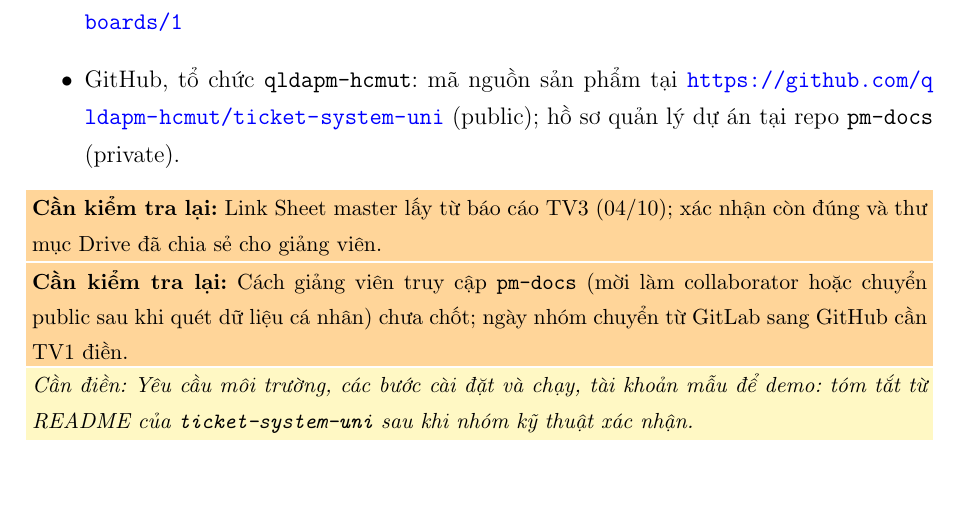
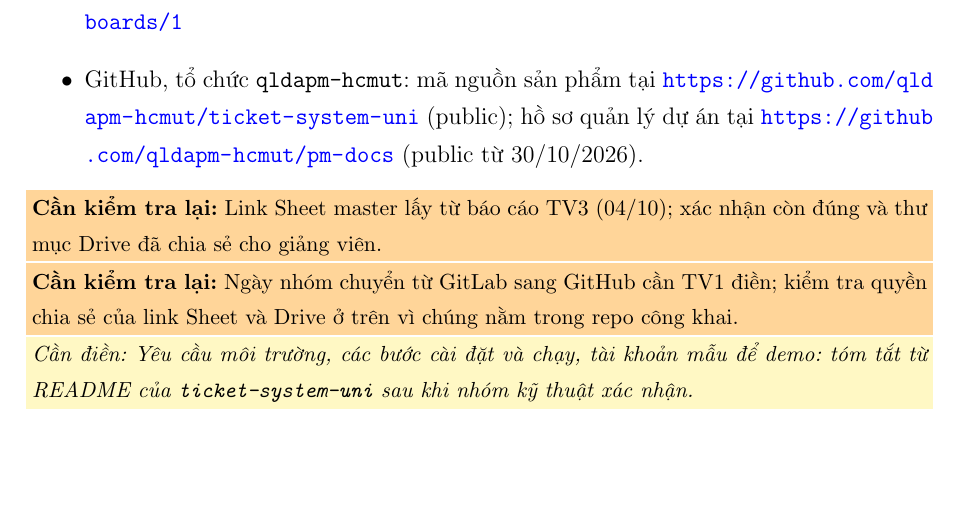
Before and after one commit to qldapm-hcmut/pm-docs, a LaTeX document (report/main.tex, which reads report/appendices/F-repository.tex): part of page 131 of 131, cut so that both start at the same text. Compiled offline with pdfLaTeX.

Commit message:
docs(report): update appendix F for public repository
Co-Authored-By: Claude Sonnet 5.5 <noreply@anthropic.com>

```diff
--- a/report/appendices/F-repository.tex
+++ b/report/appendices/F-repository.tex
@@ -6,11 +6,11 @@
   \item Thư mục Drive chứa Sheet master (Client Log, ...) và minh chứng: \url{https://drive.google.com/drive/folders/1UkYtjNzXvqCz692bWuZzUaHzDmbNyent}
   \item Sheet master: \url{https://docs.google.com/spreadsheets/d/1pdOCPfzHw1Kly3wnNKMXHy4swXTl2Hem05_jSPr0xRo/edit}
   \item Board Jira: \url{https://minhphan.atlassian.net/jira/software/projects/SCRUM/boards/1}
-  \item GitHub, tổ chức \texttt{qldapm-hcmut}: mã nguồn sản phẩm tại \url{https://github.com/qldapm-hcmut/ticket-system-uni} (public); hồ sơ quản lý dự án tại repo \texttt{pm-docs} (private).
+  \item GitHub, tổ chức \texttt{qldapm-hcmut}: mã nguồn sản phẩm tại \url{https://github.com/qldapm-hcmut/ticket-system-uni} (public); hồ sơ quản lý dự án tại \url{https://github.com/qldapm-hcmut/pm-docs} (public từ 30/10/2026).
 \end{itemize}
 
 \kiemtra{Link Sheet master lấy từ báo cáo TV3 (04/10); xác nhận còn đúng và thư mục Drive đã chia sẻ cho giảng viên.}
 
-\kiemtra{Cách giảng viên truy cập \texttt{pm-docs} (mời làm collaborator hoặc chuyển public sau khi quét dữ liệu cá nhân) chưa chốt; ngày nhóm chuyển từ GitLab sang GitHub cần TV1 điền.}
+\kiemtra{Ngày nhóm chuyển từ GitLab sang GitHub cần TV1 điền; kiểm tra quyền chia sẻ của link Sheet và Drive ở trên vì chúng nằm trong repo công khai.}
 
 \todo{Yêu cầu môi trường, các bước cài đặt và chạy, tài khoản mẫu để demo: tóm tắt từ README của \texttt{ticket-system-uni} sau khi nhóm kỹ thuật xác nhận.}
```
